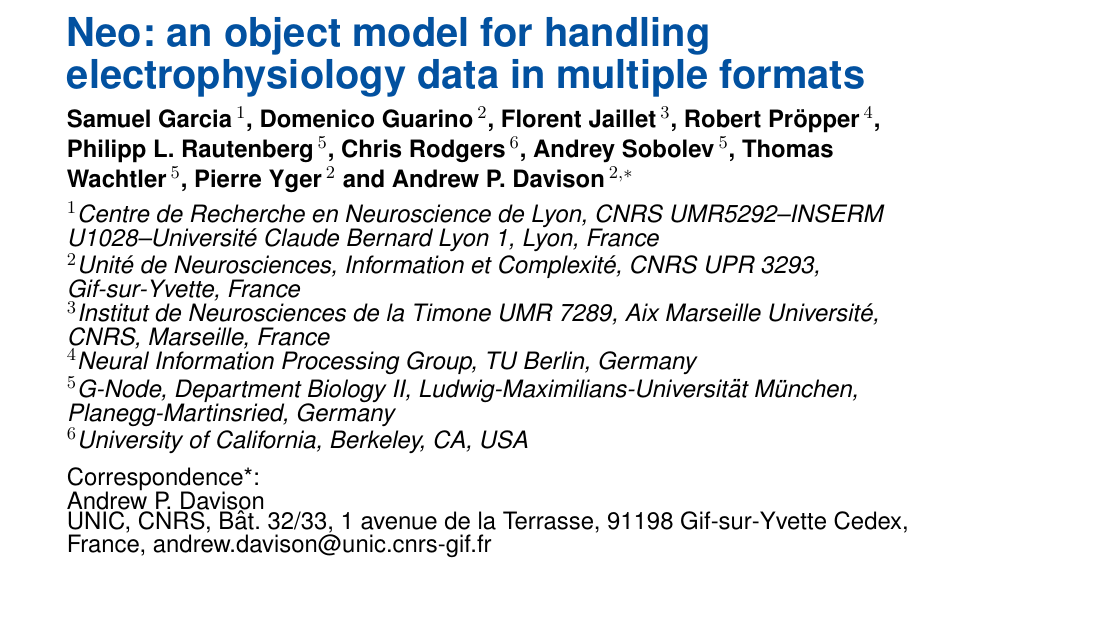
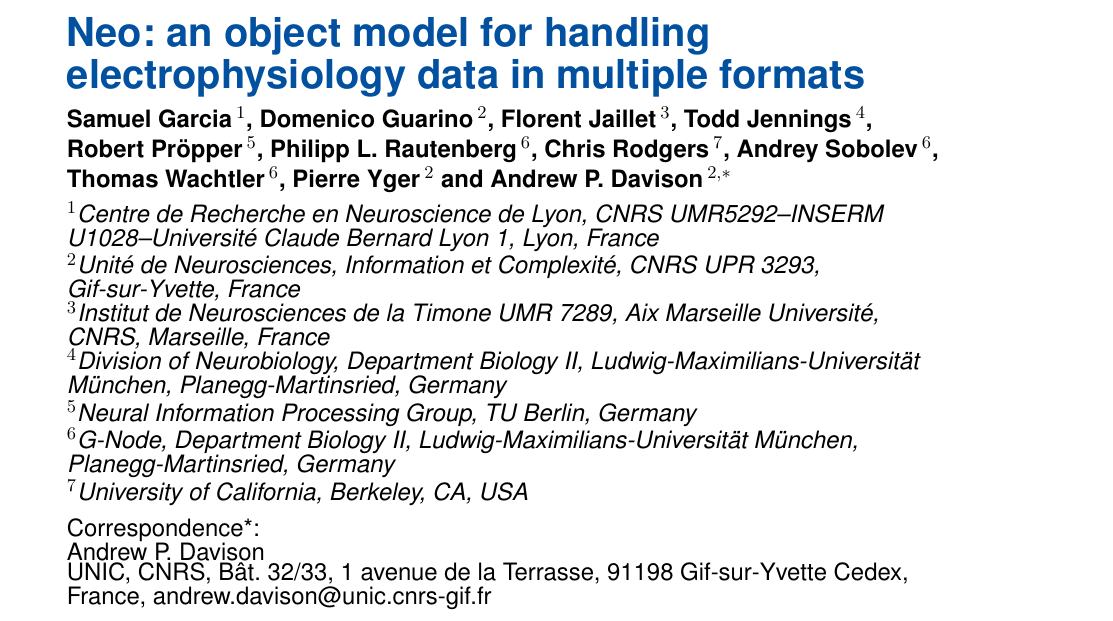
Before and after one commit to samuelgarcia/neo-paper-2013, a LaTeX document (neo_paper_2013.tex): part of page 1 of 17, cut so that both start at the same text. Compiled offline with pdfLaTeX.

Commit message:
Added Todd Jennings to list of authors

```diff
--- a/neo_paper_2013.tex
+++ b/neo_paper_2013.tex
@@ -58,16 +58,17 @@
 \def\articleType{Research Article}
 \def\keyFont{\fontsize{8}{11}\helveticabold }
 \def\firstAuthorLast{Garcia {et~al.}}
-\def\Authors{Samuel Garcia\,$^{1}$, Domenico Guarino\,$^{2}$, Florent Jaillet\,$^{3}$, Robert Pröpper\,$^{4}$, Philipp L. Rautenberg\,$^{5}$, Chris Rodgers\,$^{6}$, Andrey Sobolev\,$^{5}$, Thomas Wachtler\,$^{5}$, Pierre Yger\,$^{2}$ and Andrew P. Davison\,$^{2,*}$}
+\def\Authors{Samuel Garcia\,$^{1}$, Domenico Guarino\,$^{2}$, Florent Jaillet\,$^{3}$, Todd Jennings\,$^{4}$, Robert Pröpper\,$^{5}$, Philipp L. Rautenberg\,$^{6}$, Chris Rodgers\,$^{7}$, Andrey Sobolev\,$^{6}$, Thomas Wachtler\,$^{6}$, Pierre Yger\,$^{2}$ and Andrew P. Davison\,$^{2,*}$}
 
 % Frontiers guidelines: "Affiliations should be keyed to the author's name with superscript numbers and be listed as follows: Laboratory, Institute, Department, Organization, City, State abbreviation (USA, Canada, Australia), and Country (without detailed address information such as city zip codes or street names).
 % If one of the authors has a change of address, list the new address below the correspondence details using a superscript symbol and use the same symbol to indicate the author in the author list."
 \def\Address{$^{1}$Centre de Recherche en Neuroscience de Lyon, CNRS UMR5292--INSERM U1028--Université Claude Bernard Lyon 1, Lyon, France \\
 $^{2}$Unité de Neurosciences, Information et Complexité, CNRS UPR 3293, Gif-sur-Yvette, France \\
 $^{3}$Institut de Neurosciences de la Timone UMR 7289, Aix Marseille Université, CNRS, Marseille, France \\
-$^{4}$Neural Information Processing Group, TU Berlin, Germany \\
-$^{5}$G-Node, Department Biology II, Ludwig-Maximilians-Universität M\"unchen, Planegg-Martinsried, Germany \\
-$^{6}$University of California, Berkeley, CA, USA}
+$^{4}$Division of Neurobiology, Department Biology II, Ludwig-Maximilians-Universität M\"unchen, Planegg-Martinsried, Germany \\
+$^{5}$Neural Information Processing Group, TU Berlin, Germany \\
+$^{6}$G-Node, Department Biology II, Ludwig-Maximilians-Universität M\"unchen, Planegg-Martinsried, Germany \\
+$^{7}$University of California, Berkeley, CA, USA}
 
 % Frontiers guidelines: "The Corresponding Author should be marked with an asterisk
 % Provide the exact contact address (this time including street name and city zip code) and email of the corresponding author"
```
Also changed, not shown: neo_paper_2013.tex (2 more changed lines).
